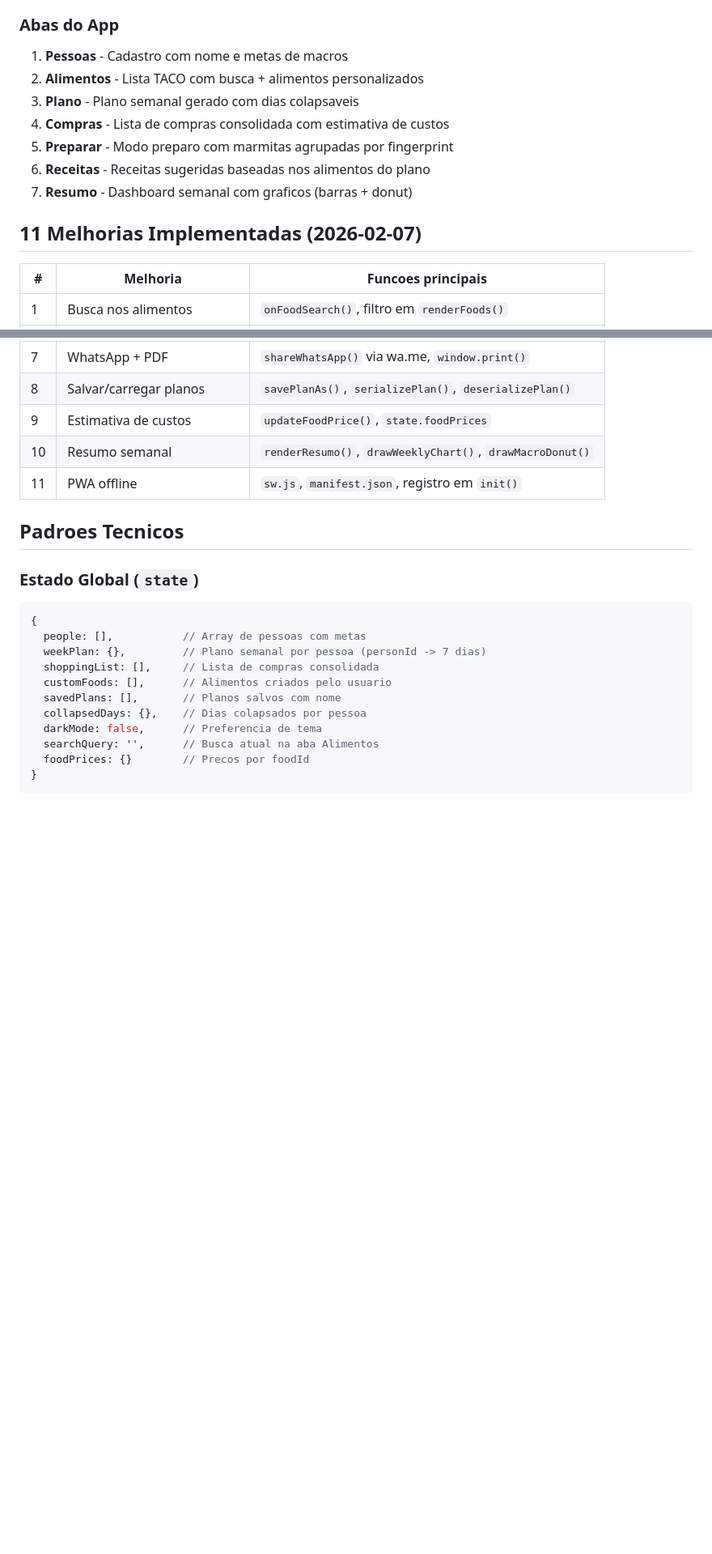
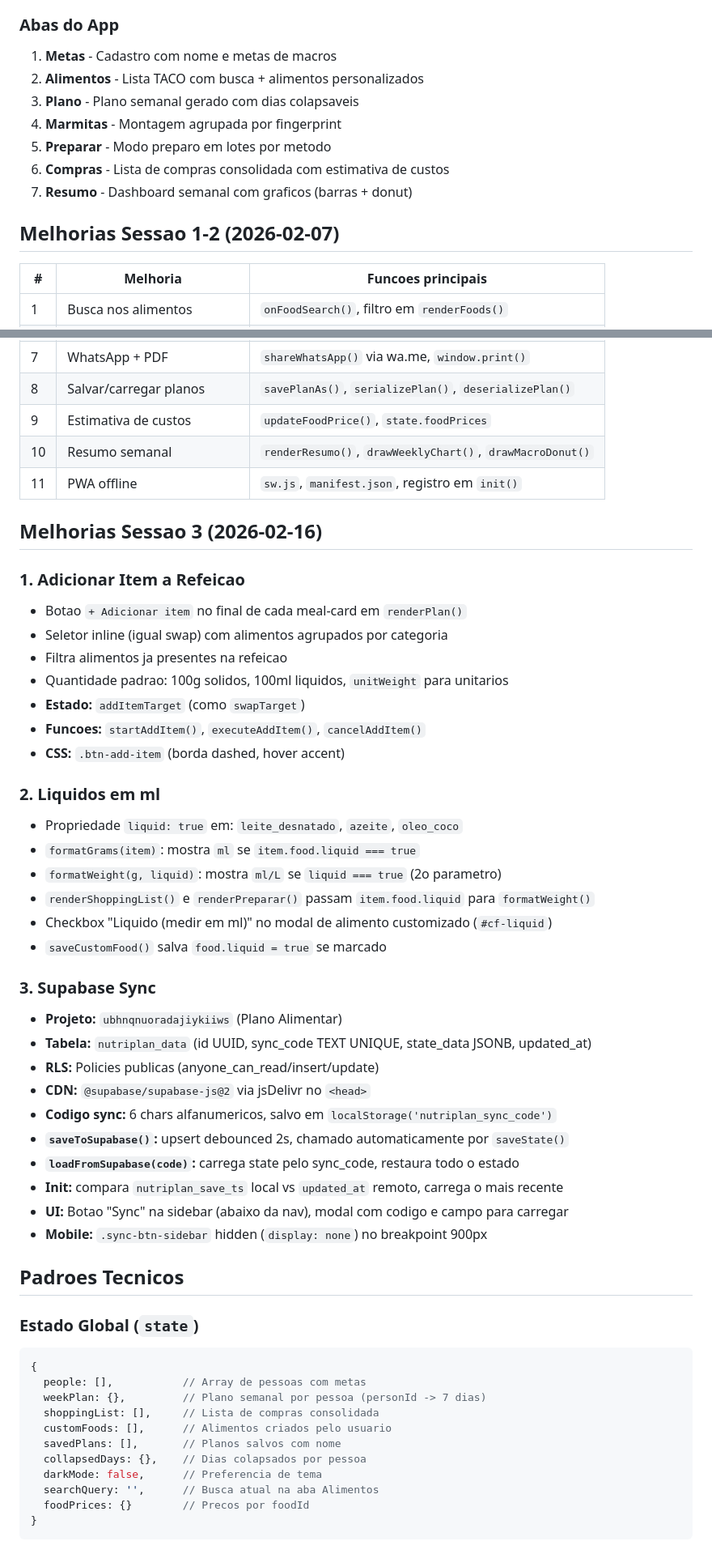
Before and after one commit to Bottrex/alimentar, a Markdown page: CLAUDE.md, 2 parts joined by grey strips. Shown at 81% size. Rendered like a GitHub page; blank space fills up the shorter version.

Commit message:
docs: atualizar memoria do projeto com sessao 3
Co-Authored-By: Claude Opus 4.6 <noreply@anthropic.com>

```diff
--- a/CLAUDE.md
+++ b/CLAUDE.md
@@ -40,15 +41,15 @@
 - Fingerprint de marmita para agrupar containers identicos
 
 ### Abas do App
-1. **Pessoas** - Cadastro com nome e metas de macros
+1. **Metas** - Cadastro com nome e metas de macros
 2. **Alimentos** - Lista TACO com busca + alimentos personalizados
 3. **Plano** - Plano semanal gerado com dias colapsaveis
-4. **Compras** - Lista de compras consolidada com estimativa de custos
-5. **Preparar** - Modo preparo com marmitas agrupadas por fingerprint
-6. **Receitas** - Receitas sugeridas baseadas nos alimentos do plano
+4. **Marmitas** - Montagem agrupada por fingerprint
+5. **Preparar** - Modo preparo em lotes por metodo
+6. **Compras** - Lista de compras consolidada com estimativa de custos
 7. **Resumo** - Dashboard semanal com graficos (barras + donut)
 
-## 11 Melhorias Implementadas (2026-02-07)
+## Melhorias Sessao 1-2 (2026-02-07)
 
 | # | Melhoria | Funcoes principais |
 |---|----------|--------------------|
@@ -63,6 +64,37 @@
 | 9 | Estimativa de custos | `updateFoodPrice()`, `state.foodPrices` |
 | 10 | Resumo semanal | `renderResumo()`, `drawWeeklyChart()`, `drawMacroDonut()` |
 | 11 | PWA offline | `sw.js`, `manifest.json`, registro em `init()` |
+
+## Melhorias Sessao 3 (2026-02-16)
+
+### 1. Adicionar Item a Refeicao
+- Botao `+ Adicionar item` no final de cada meal-card em `renderPlan()`
+- Seletor inline (igual swap) com alimentos agrupados por categoria
+- Filtra alimentos ja presentes na refeicao
+- Quantidade padrao: 100g solidos, 100ml liquidos, `unitWeight` para unitarios
+- **Estado:** `addItemTarget` (como `swapTarget`)
+- **Funcoes:** `startAddItem()`, `executeAddItem()`, `cancelAddItem()`
+- **CSS:** `.btn-add-item` (borda dashed, hover accent)
+
+### 2. Liquidos em ml
+- Propriedade `liquid: true` em: `leite_desnatado`, `azeite`, `oleo_coco`
+- `formatGrams(item)`: mostra `ml` se `item.food.liquid === true`
+- `formatWeight(g, liquid)`: mostra `ml/L` se `liquid === true` (2o parametro)
+- `renderShoppingList()` e `renderPreparar()` passam `item.food.liquid` para `formatWeight()`
+- Checkbox "Liquido (medir em ml)" no modal de alimento customizado (`#cf-liquid`)
+- `saveCustomFood()` salva `food.liquid = true` se marcado
+
+### 3. Supabase Sync
+- **Projeto:** `ubhnqnuoradajiykiiws` (Plano Alimentar)
+- **Tabela:** `nutriplan_data` (id UUID, sync_code TEXT UNIQUE, state_data JSONB, updated_at)
+- **RLS:** Policies publicas (anyone_can_read/insert/update)
+- **CDN:** `@supabase/supabase-js@2` via jsDelivr no `<head>`
+- **Codigo sync:** 6 chars alfanumericos, salvo em `localStorage('nutriplan_sync_code')`
+- **`saveToSupabase()`:** upsert debounced 2s, chamado automaticamente por `saveState()`
+- **`loadFromSupabase(code)`:** carrega state pelo sync_code, restaura todo o estado
+- **Init:** compara `nutriplan_save_ts` local vs `updated_at` remoto, carrega o mais recente
+- **UI:** Botao "Sync" na sidebar (abaixo da nav), modal com codigo e campo para carregar
+- **Mobile:** `.sync-btn-sidebar` hidden (`display: none`) no breakpoint 900px
 
 ## Padroes Tecnicos
 
```
Also changed, not shown: other parts of CLAUDE.md (+20 -9 lines).
